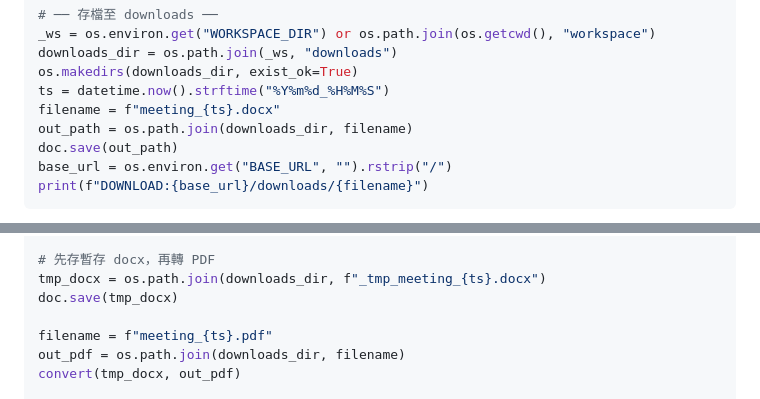
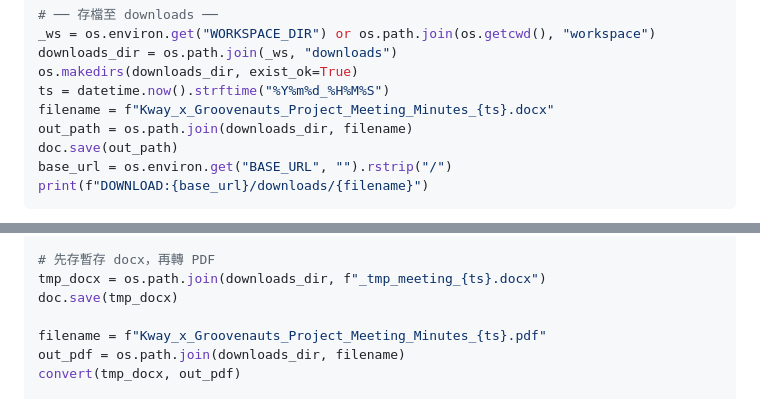
Before and after one commit to fsc0638/Agent_skills, a Markdown page: skills/mcp-groovenauts-meeting-analyst/SKILL.md, 2 parts joined by grey strips. Drawn GitHub-style.

Commit message:
fix(groovenauts): use meaningful filename for docx/pdf exports
Change default filenames from generic meeting_{ts} to
Kway_x_Groovenauts_Project_Meeting_Minutes_{ts} for both
DOCX and PDF exports.

Co-Authored-By: Claude Opus 4.6 <noreply@anthropic.com>

```diff
--- a/skills/mcp-groovenauts-meeting-analyst/SKILL.md
+++ b/skills/mcp-groovenauts-meeting-analyst/SKILL.md
@@ -206,7 +206,7 @@ _ws = os.environ.get("WORKSPACE_DIR") or os.path.join(os.getcwd(), "workspace")
 downloads_dir = os.path.join(_ws, "downloads")
 os.makedirs(downloads_dir, exist_ok=True)
 ts = datetime.now().strftime("%Y%m%d_%H%M%S")
-filename = f"meeting_{ts}.docx"
+filename = f"Kway_x_Groovenauts_Project_Meeting_Minutes_{ts}.docx"
 out_path = os.path.join(downloads_dir, filename)
 doc.save(out_path)
 base_url = os.environ.get("BASE_URL", "").rstrip("/")
@@ -330,7 +330,7 @@ ts = datetime.now().strftime("%Y%m%d_%H%M%S")
 tmp_docx = os.path.join(downloads_dir, f"_tmp_meeting_{ts}.docx")
 doc.save(tmp_docx)
 
-filename = f"meeting_{ts}.pdf"
+filename = f"Kway_x_Groovenauts_Project_Meeting_Minutes_{ts}.pdf"
 out_pdf = os.path.join(downloads_dir, filename)
 convert(tmp_docx, out_pdf)
 
```
